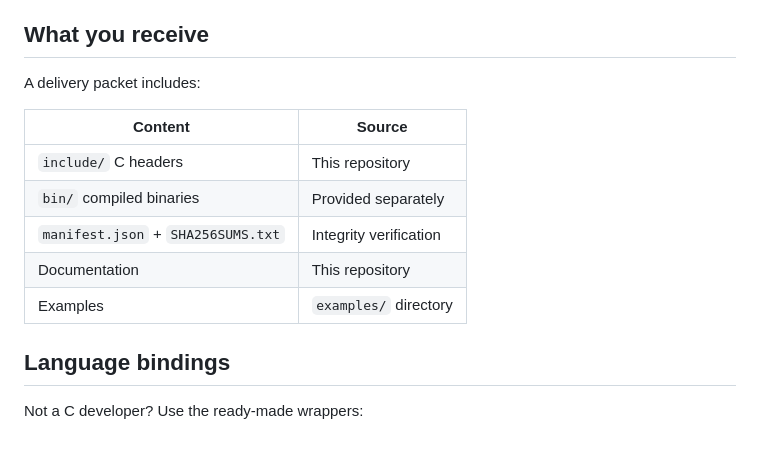
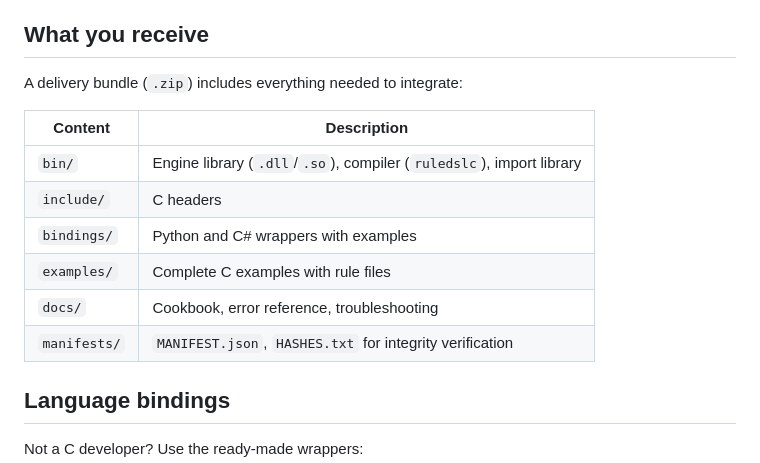
Before and after one commit to axiom-foundry/RuleDSL-SDK, a Markdown page: README.md, the part around the change. Rendered like a GitHub page; blank space fills up the shorter version.

Commit message:
fix: update delivery description — binaries included in bundle
Remove "provided separately" phrasing. The delivery bundle includes
engine library, compiler, headers, bindings, examples, and docs.

Co-Authored-By: Claude Opus 4.6 <noreply@anthropic.com>

```diff
--- a/README.md
+++ b/README.md
@@ -93,15 +93,16 @@ Highlights:
 
 ## What you receive
 
-A delivery packet includes:
+A delivery bundle (`.zip`) includes everything needed to integrate:
 
-| Content | Source |
-|---------|--------|
-| `include/` C headers | This repository |
-| `bin/` compiled binaries | Provided separately |
-| `manifest.json` + `SHA256SUMS.txt` | Integrity verification |
-| Documentation | This repository |
-| Examples | `examples/` directory |
+| Content | Description |
+|---------|------------|
+| `bin/` | Engine library (`.dll`/`.so`), compiler (`ruledslc`), import library |
+| `include/` | C headers |
+| `bindings/` | Python and C# wrappers with examples |
+| `examples/` | Complete C examples with rule files |
+| `docs/` | Cookbook, error reference, troubleshooting |
+| `manifests/` | `MANIFEST.json`, `HASHES.txt` for integrity verification |
 
 ## Language bindings
 
```
